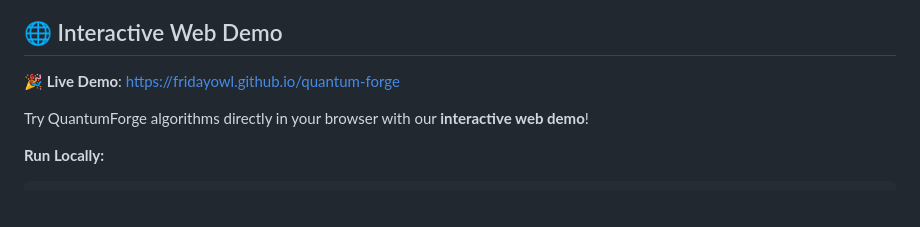
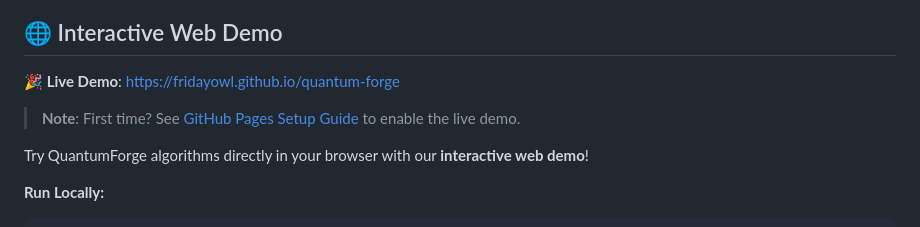
Before and after one commit to fridayowl/quantum-forge, a Markdown page: README.md, the part around the change. GitHub-like rendering; blank space fills up the shorter version.

Commit message:
Add GitHub Pages setup guide and update README

```diff
--- a/README.md
+++ b/README.md
@@ -80,6 +80,7 @@ pip install -e .
 ## 🌐 Interactive Web Demo
 
 **🎉 Live Demo**: [https://fridayowl.github.io/quantum-forge](https://fridayowl.github.io/quantum-forge)
+> **Note**: First time? See [GitHub Pages Setup Guide](GITHUB_PAGES_SETUP.md) to enable the live demo.
 
 Try QuantumForge algorithms directly in your browser with our **interactive web demo**!
 
```
Also changed, not shown: GITHUB_PAGES_SETUP.md (added, +105 -0 lines).
